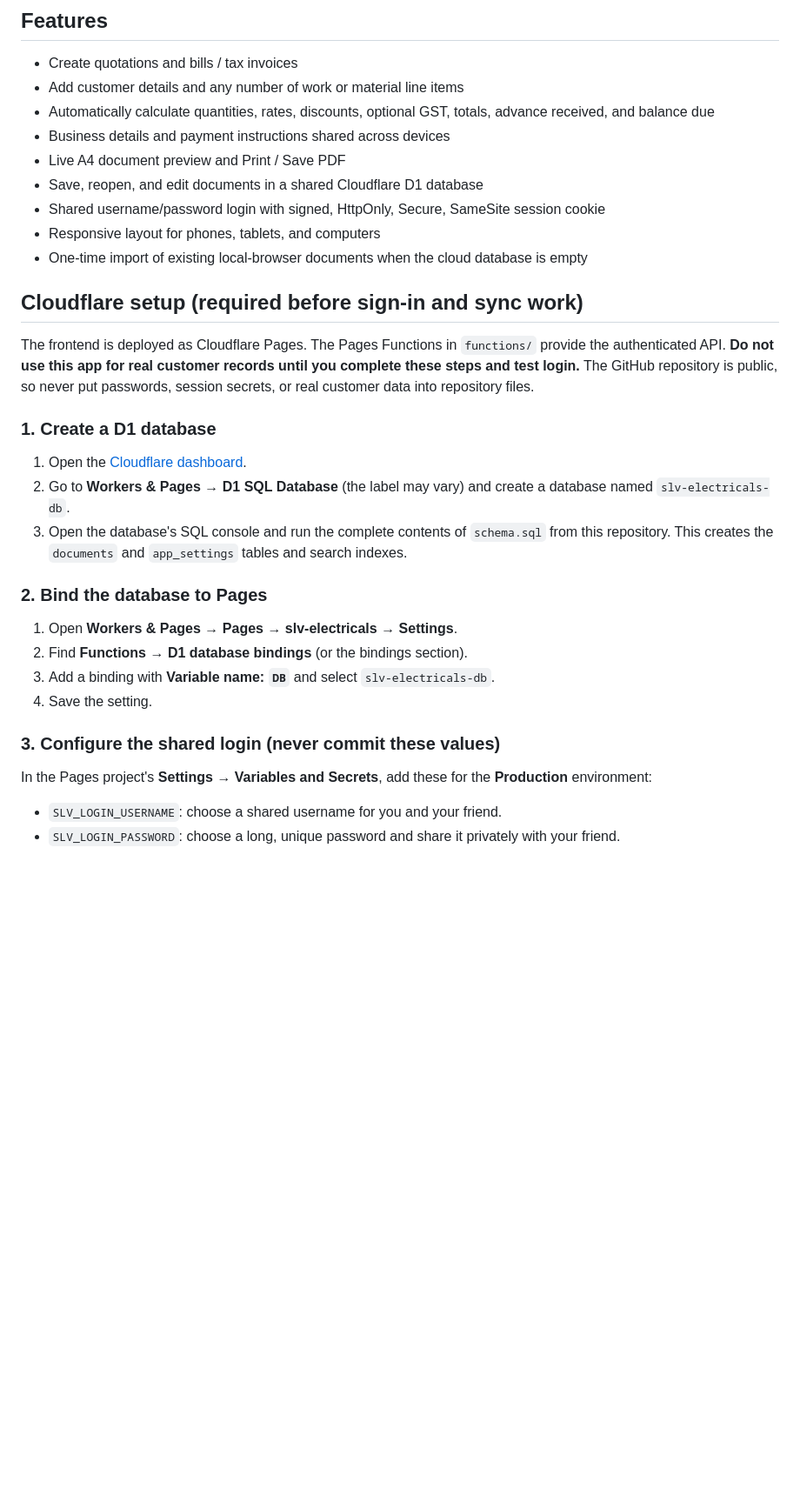
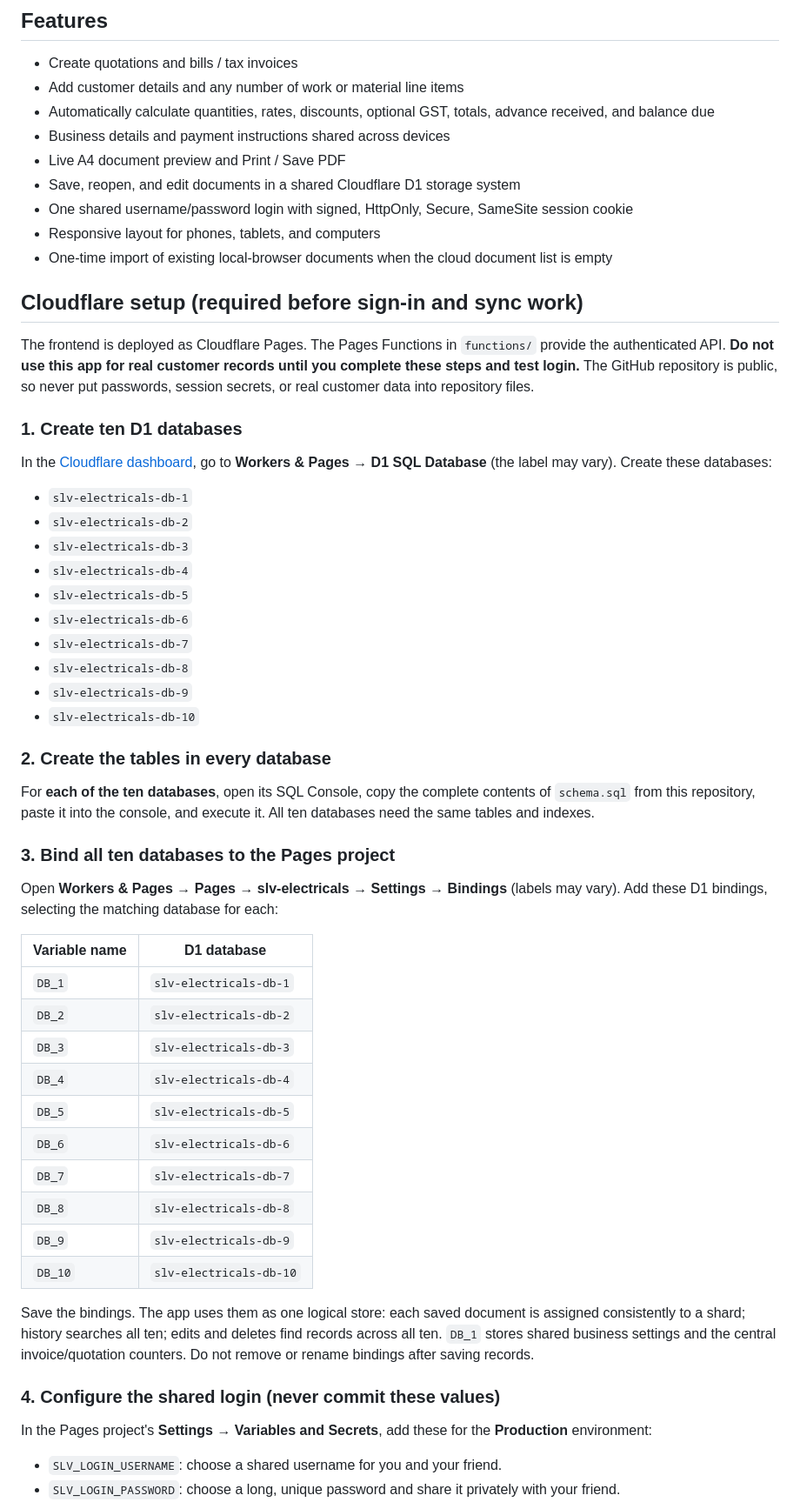
Before and after one commit to rajeevtv1972-crypto/slv-electricals, a Markdown page: README.md, the part around one of its changes. Shown at 87% size. Rendered like a GitHub page; blank space fills up the shorter version.

Commit message:
Document unified ten-database D1 storage setup

```diff
--- a/README.md
+++ b/README.md
@@ -8,27 +8,51 @@ A lightweight, mobile-friendly quotation and billing app for SLV Electricals, wi
 - Automatically calculate quantities, rates, discounts, optional GST, totals, advance received, and balance due
 - Business details and payment instructions shared across devices
 - Live A4 document preview and Print / Save PDF
-- Save, reopen, and edit documents in a shared Cloudflare D1 database
-- Shared username/password login with signed, HttpOnly, Secure, SameSite session cookie
+- Save, reopen, and edit documents in a shared Cloudflare D1 storage system
+- One shared username/password login with signed, HttpOnly, Secure, SameSite session cookie
 - Responsive layout for phones, tablets, and computers
-- One-time import of existing local-browser documents when the cloud database is empty
+- One-time import of existing local-browser documents when the cloud document list is empty
 
 ## Cloudflare setup (required before sign-in and sync work)
 
 The frontend is deployed as Cloudflare Pages. The Pages Functions in `functions/` provide the authenticated API. **Do not use this app for real customer records until you complete these steps and test login.** The GitHub repository is public, so never put passwords, session secrets, or real customer data into repository files.
 
-### 1. Create a D1 database
-1. Open the [Cloudflare dashboard](https://dash.cloudflare.com/).
-2. Go to **Workers & Pages → D1 SQL Database** (the label may vary) and create a database named `slv-electricals-db`.
-3. Open the database's SQL console and run the complete contents of `schema.sql` from this repository. This creates the `documents` and `app_settings` tables and search indexes.
+### 1. Create ten D1 databases
+In the [Cloudflare dashboard](https://dash.cloudflare.com/), go to **Workers & Pages → D1 SQL Database** (the label may vary). Create these databases:
 
-### 2. Bind the database to Pages
-1. Open **Workers & Pages → Pages → slv-electricals → Settings**.
-2. Find **Functions → D1 database bindings** (or the bindings section).
-3. Add a binding with **Variable name: `DB`** and select `slv-electricals-db`.
-4. Save the setting.
+- `slv-electricals-db-1`
+- `slv-electricals-db-2`
+- `slv-electricals-db-3`
+- `slv-electricals-db-4`
+- `slv-electricals-db-5`
+- `slv-electricals-db-6`
+- `slv-electricals-db-7`
+- `slv-electricals-db-8`
+- `slv-electricals-db-9`
+- `slv-electricals-db-10`
 
-### 3. Configure the shared login (never commit these values)
+### 2. Create the tables in every database
+For **each of the ten databases**, open its SQL Console, copy the complete contents of `schema.sql` from this repository, paste it into the console, and execute it. All ten databases need the same tables and indexes.
+
+### 3. Bind all ten databases to the Pages project
+Open **Workers & Pages → Pages → slv-electricals → Settings → Bindings** (labels may vary). Add these D1 bindings, selecting the matching database for each:
+
+| Variable name | D1 database |
+|---|---|
+| `DB_1` | `slv-electricals-db-1` |
+| `DB_2` | `slv-electricals-db-2` |
+| `DB_3` | `slv-electricals-db-3` |
+| `DB_4` | `slv-electricals-db-4` |
+| `DB_5` | `slv-electricals-db-5` |
+| `DB_6` | `slv-electricals-db-6` |
+| `DB_7` | `slv-electricals-db-7` |
+| `DB_8` | `slv-electricals-db-8` |
+| `DB_9` | `slv-electricals-db-9` |
+| `DB_10` | `slv-electricals-db-10` |
+
+Save the bindings. The app uses them as one logical store: each saved document is assigned consistently to a shard; history searches all ten; edits and deletes find records across all ten. `DB_1` stores shared business settings and the central invoice/quotation counters. Do not remove or rename bindings after saving records.
+
+### 4. Configure the shared login (never commit these values)
 In the Pages project's **Settings → Variables and Secrets**, add these for the **Production** environment:
 - `SLV_LOGIN_USERNAME`: choose a shared username for you and your friend.
 - `SLV_LOGIN_PASSWORD`: choose a long, unique password and share it privately with your friend.
```
Also changed, not shown: other parts of README.md (+9 -5 lines).
